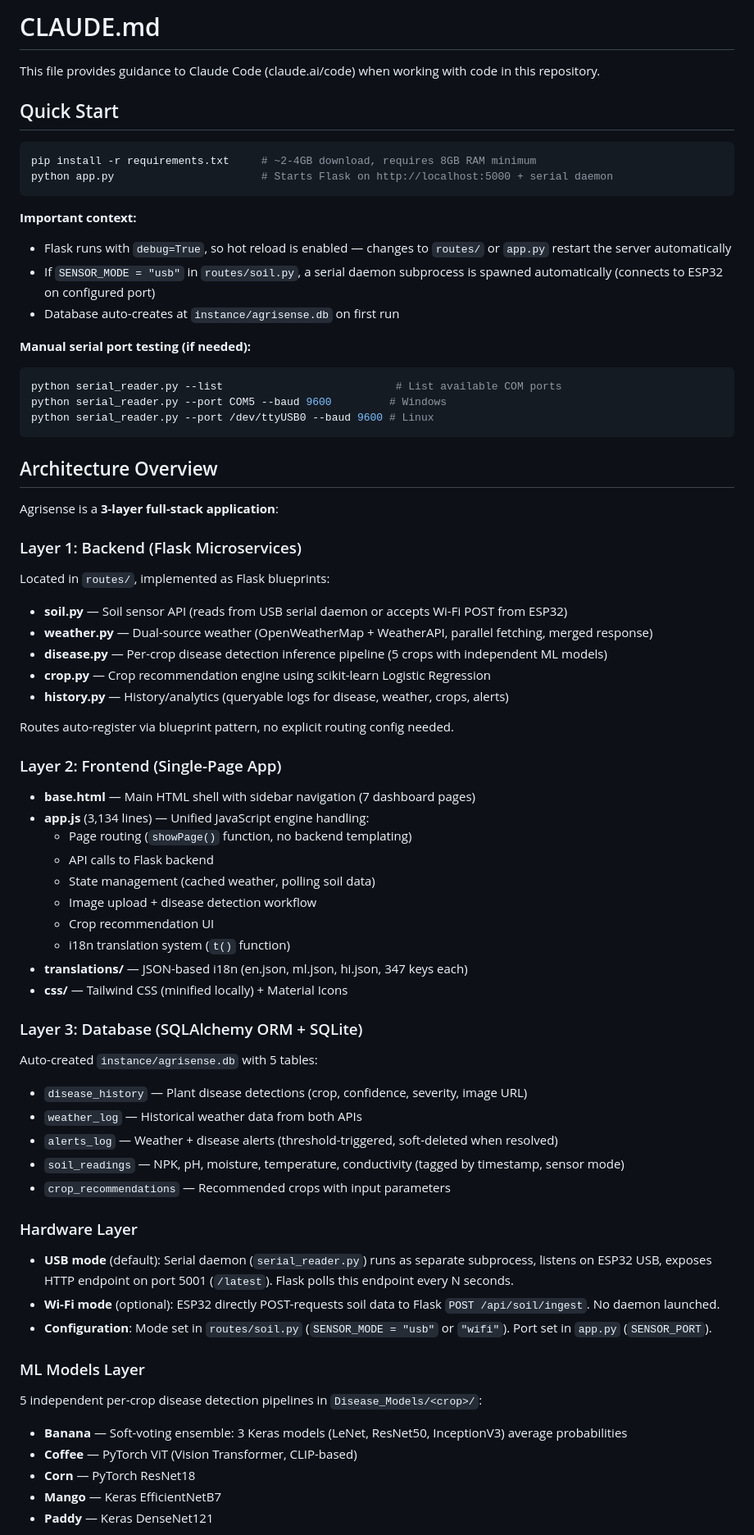
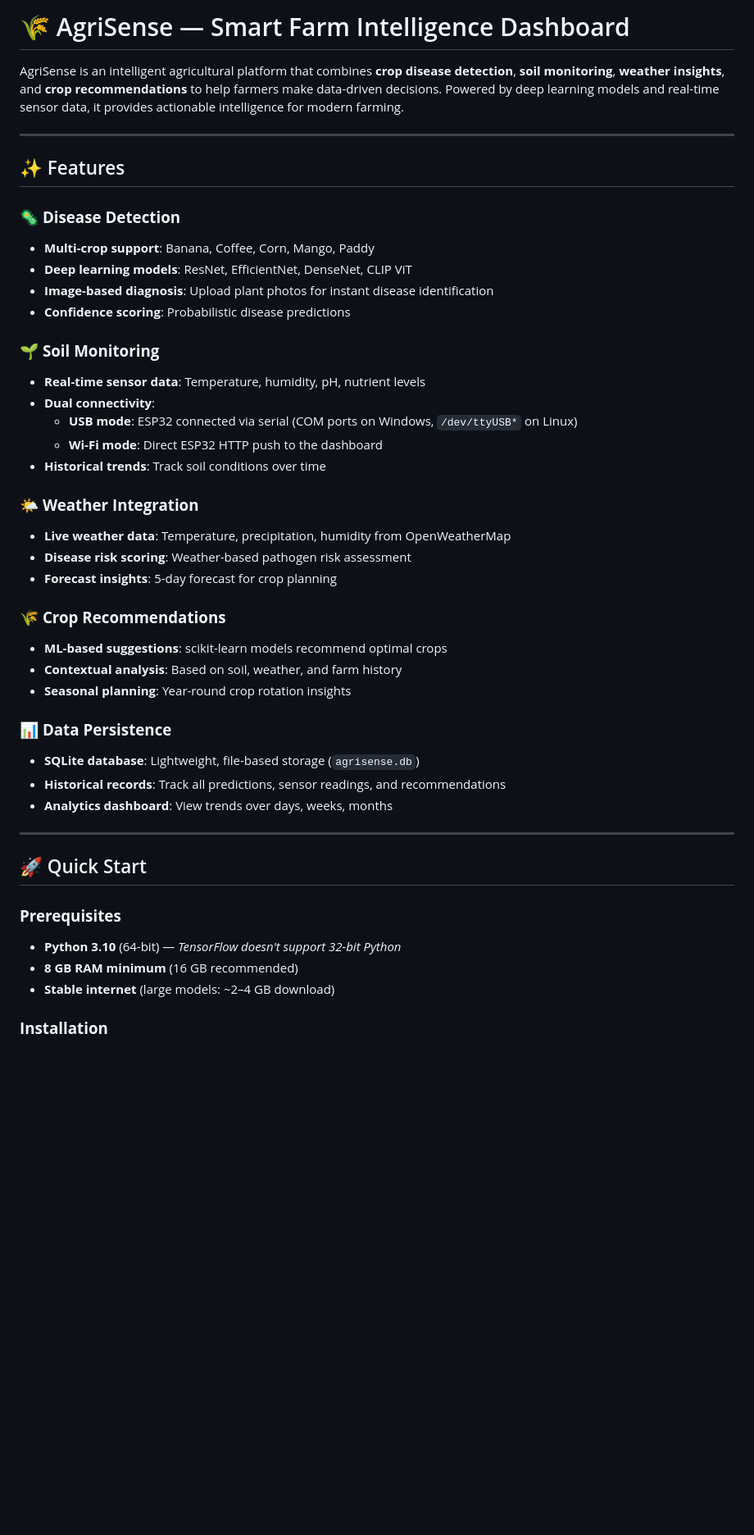
Before and after one commit to adithyak0604/AgriSense, a Markdown page: readme.md, the part around one of its changes. Shown at 82% size. GitHub-like rendering; blank space fills up the shorter version.

````diff
--- a/readme.md
+++ b/readme.md
@@ -1,69 +1,47 @@
-# CLAUDE.md
+# 🌾 AgriSense — Smart Farm Intelligence Dashboard
 
-This file provides guidance to Claude Code (claude.ai/code) when working with code in this repository.
+AgriSense is an intelligent agricultural platform that combines **crop disease detection**, **soil monitoring**, **weather insights**, and **crop recommendations** to help farmers make data-driven decisions. Powered by deep learning models and real-time sensor data, it provides actionable intelligence for modern farming.
 
-## Quick Start
+---
 
-```bash
-pip install -r requirements.txt     # ~2-4GB download, requires 8GB RAM minimum
-python app.py                       # Starts Flask on http://localhost:5000 + serial daemon
-```
+## ✨ Features
 
-**Important context:**
-- Flask runs with `debug=True`, so hot reload is enabled — changes to `routes/` or `app.py` restart the server automatically
-- If `SENSOR_MODE = "usb"` in `routes/soil.py`, a serial daemon subprocess is spawned automatically (connects to ESP32 on configured port)
-- Database auto-creates at `instance/agrisense.db` on first run
+### 🦠 **Disease Detection**
+- **Multi-crop support**: Banana, Coffee, Corn, Mango, Paddy
+- **Deep learning models**: ResNet, EfficientNet, DenseNet, CLIP ViT
+- **Image-based diagnosis**: Upload plant photos for instant disease identification
+- **Confidence scoring**: Probabilistic disease predictions
 
-**Manual serial port testing (if needed):**
-```bash
-python serial_reader.py --list                           # List available COM ports
-python serial_reader.py --port COM5 --baud 9600         # Windows
-python serial_reader.py --port /dev/ttyUSB0 --baud 9600 # Linux
-```
+### 🌱 **Soil Monitoring**
+- **Real-time sensor data**: Temperature, humidity, pH, nutrient levels
+- **Dual connectivity**:
+  - **USB mode**: ESP32 connected via serial (COM ports on Windows, `/dev/ttyUSB*` on Linux)
+  - **Wi-Fi mode**: Direct ESP32 HTTP push to the dashboard
+- **Historical trends**: Track soil conditions over time
 
-## Architecture Overview
-Agrisense is a **3-layer full-stack application**:
+### 🌤️ **Weather Integration**
+- **Live weather data**: Temperature, precipitation, humidity from OpenWeatherMap
+- **Disease risk scoring**: Weather-based pathogen risk assessment
+- **Forecast insights**: 5-day forecast for crop planning
 
-### Layer 1: Backend (Flask Microservices)
-Located in `routes/`, implemented as Flask blueprints:
-- **soil.py** — Soil sensor API (reads from USB serial daemon or accepts Wi-Fi POST from ESP32)
-- **weather.py** — Dual-source weather (OpenWeatherMap + WeatherAPI, parallel fetching, merged response)
-- **disease.py** — Per-crop disease detection inference pipeline (5 crops with independent ML models)
-- **crop.py** — Crop recommendation engine using scikit-learn Logistic Regression
-- **history.py** — History/analytics (queryable logs for disease, weather, crops, alerts)
+### 🌾 **Crop Recommendations**
+- **ML-based suggestions**: scikit-learn models recommend optimal crops
+- **Contextual analysis**: Based on soil, weather, and farm history
+- **Seasonal planning**: Year-round crop rotation insights
 
-Routes auto-register via blueprint pattern, no explicit routing config needed.
+### 📊 **Data Persistence**
+- **SQLite database**: Lightweight, file-based storage (`agrisense.db`)
+- **Historical records**: Track all predictions, sensor readings, and recommendations
+- **Analytics dashboard**: View trends over days, weeks, months
 
-### Layer 2: Frontend (Single-Page App)
-- **base.html** — Main HTML shell with sidebar navigation (7 dashboard pages)
-- **app.js** (3,134 lines) — Unified JavaScript engine handling:
-  - Page routing (`showPage()` function, no backend templating)
-  - API calls to Flask backend
-  - State management (cached weather, polling soil data)
-  - Image upload + disease detection workflow
-  - Crop recommendation UI
-  - i18n translation system (`t()` function)
-- **translations/** — JSON-based i18n (en.json, ml.json, hi.json, 347 keys each)
-- **css/** — Tailwind CSS (minified locally) + Material Icons
+---
 
-### Layer 3: Database (SQLAlchemy ORM + SQLite)
-Auto-created `instance/agrisense.db` with 5 tables:
-- `disease_history` — Plant disease detections (crop, confidence, severity, image URL)
-- `weather_log` — Historical weather data from both APIs
-- `alerts_log` — Weather + disease alerts (threshold-triggered, soft-deleted when resolved)
-- `soil_readings` — NPK, pH, moisture, temperature, conductivity (tagged by timestamp, sensor mode)
-- `crop_recommendations` — Recommended crops with input parameters
+## 🚀 Quick Start
 
-### Hardware Layer
-- **USB mode** (default): Serial daemon (`serial_reader.py`) runs as separate subprocess, listens on ESP32 USB, exposes HTTP endpoint on port 5001 (`/latest`). Flask polls this endpoint every N seconds.
-- **Wi-Fi mode** (optional): ESP32 directly POST-requests soil data to Flask `POST /api/soil/ingest`. No daemon launched.
-- **Configuration**: Mode set in `routes/soil.py` (`SENSOR_MODE = "usb"` or `"wifi"`). Port set in `app.py` (`SENSOR_PORT`).
+### **Prerequisites**
+- **Python 3.10** (64-bit) — *TensorFlow doesn't support 32-bit Python*
+- **8 GB RAM minimum** (16 GB recommended)
+- **Stable internet** (large models: ~2–4 GB download)
 
-### ML Models Layer
-5 independent per-crop disease detection pipelines in `Disease_Models/<crop>/`:
-- **Banana** — Soft-voting ensemble: 3 Keras models (LeNet, ResNet50, InceptionV3) average probabilities
-- **Coffee** — PyTorch ViT (Vision Transformer, CLIP-based)
-- **Corn** — PyTorch ResNet18
-- **Mango** — Keras EfficientNetB7
-- **Paddy** — Keras DenseNet121
+### **Installation**
 
````
Also changed, not shown: other parts of readme.md (+246 -148 lines).
